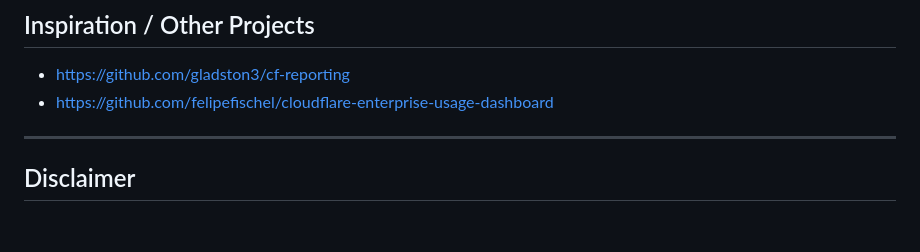
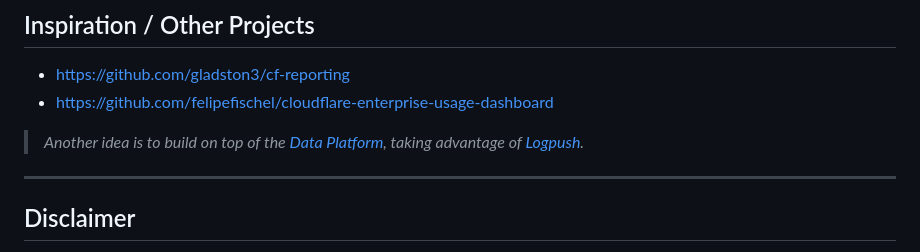
Before and after one commit to DavidJKTofan/cf-billing-usage-analytics, a Markdown page: README.md, the part around the change. Rendered like a GitHub page; blank space fills up the shorter version.

Commit message:
v0
Added Data Platform reference

```diff
--- a/README.md
+++ b/README.md
@@ -365,6 +365,8 @@ For additional security, consider:
 - https://github.com/gladston3/cf-reporting
 - https://github.com/felipefischel/cloudflare-enterprise-usage-dashboard
 
+> _Another idea is to build on top of the [Data Platform](https://blog.cloudflare.com/cloudflare-data-platform/), taking advantage of [Logpush](https://developers.cloudflare.com/logs/logpush/)._
+
 * * * *
 
 ## Disclaimer
```
